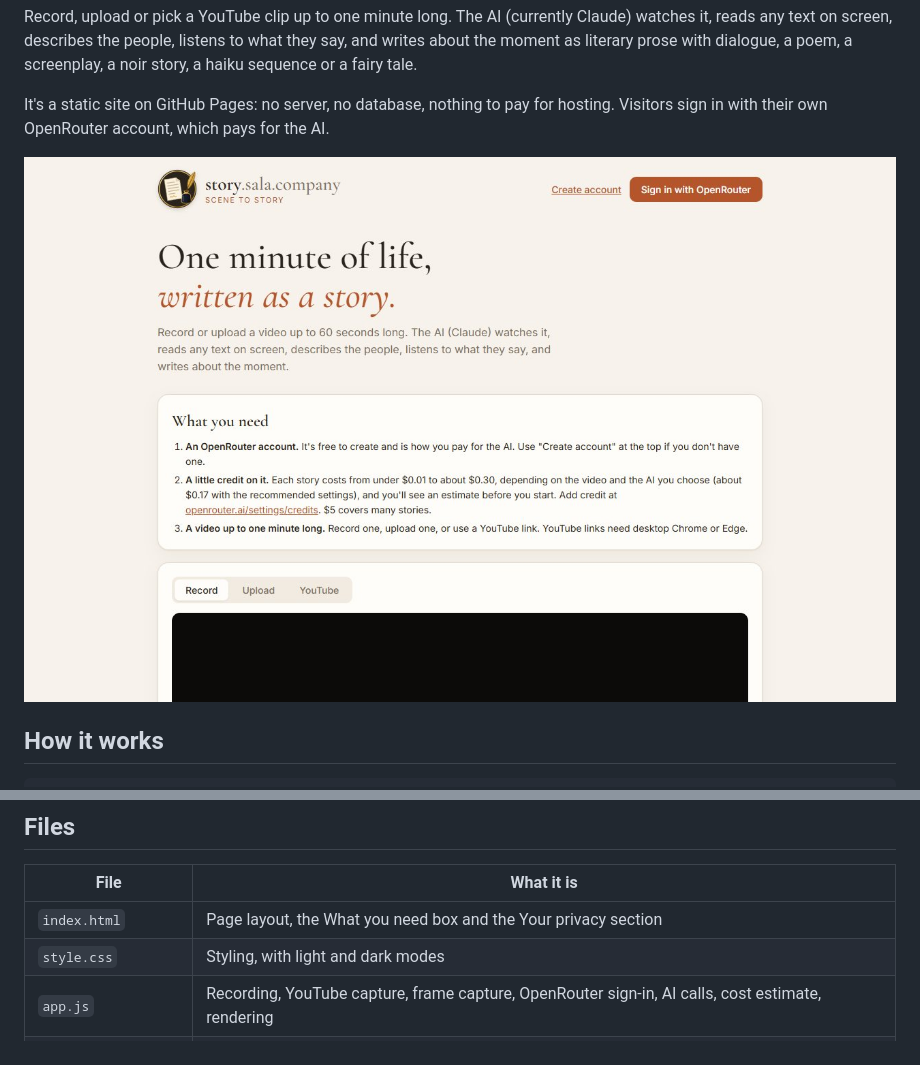
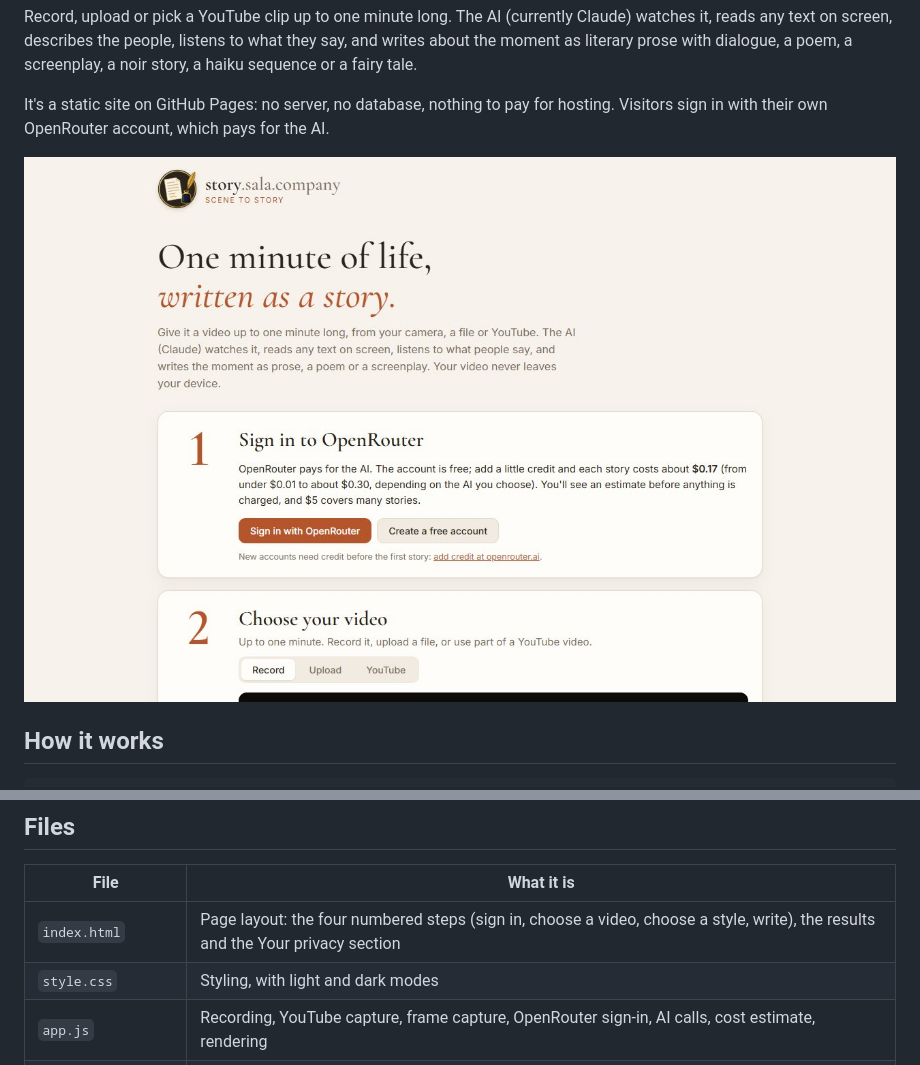
Before and after one commit to jamalxcode/storywriter, a Markdown page: README.md, 2 parts joined by grey strips. Drawn GitHub-style; pictures changed too: screenshot.jpg.

```diff
--- a/README.md
+++ b/README.md
@@ -77,7 +77,7 @@ npx serve .
 
 | File | What it is |
 |---|---|
-| `index.html` | Page layout, the What you need box and the Your privacy section |
+| `index.html` | Page layout: the four numbered steps (sign in, choose a video, choose a style, write), the results and the Your privacy section |
 | `style.css` | Styling, with light and dark modes |
 | `app.js` | Recording, YouTube capture, frame capture, OpenRouter sign-in, AI calls, cost estimate, rendering |
 | `whisper-worker.js` | Speech-to-text in a background thread |
```
Also changed, not shown: 3 other files.
